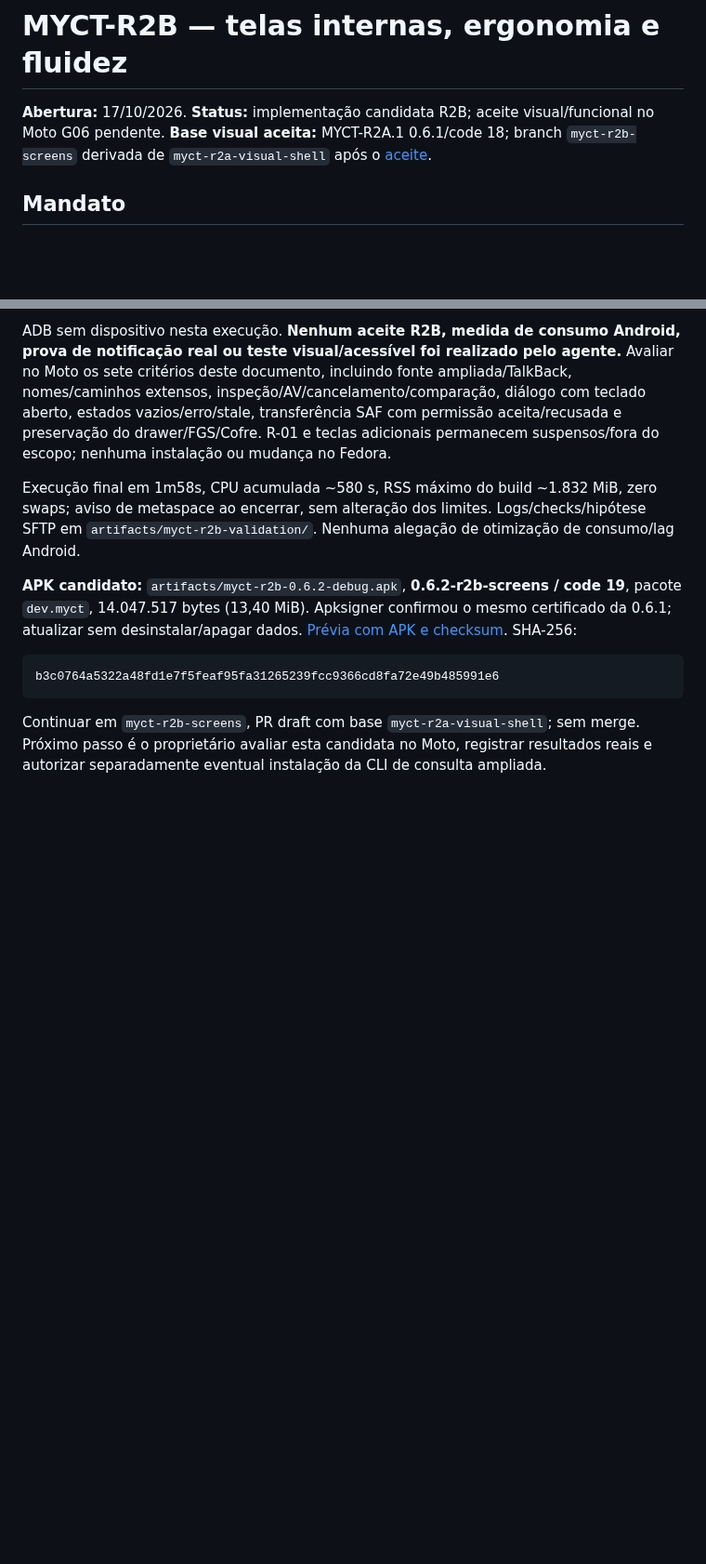
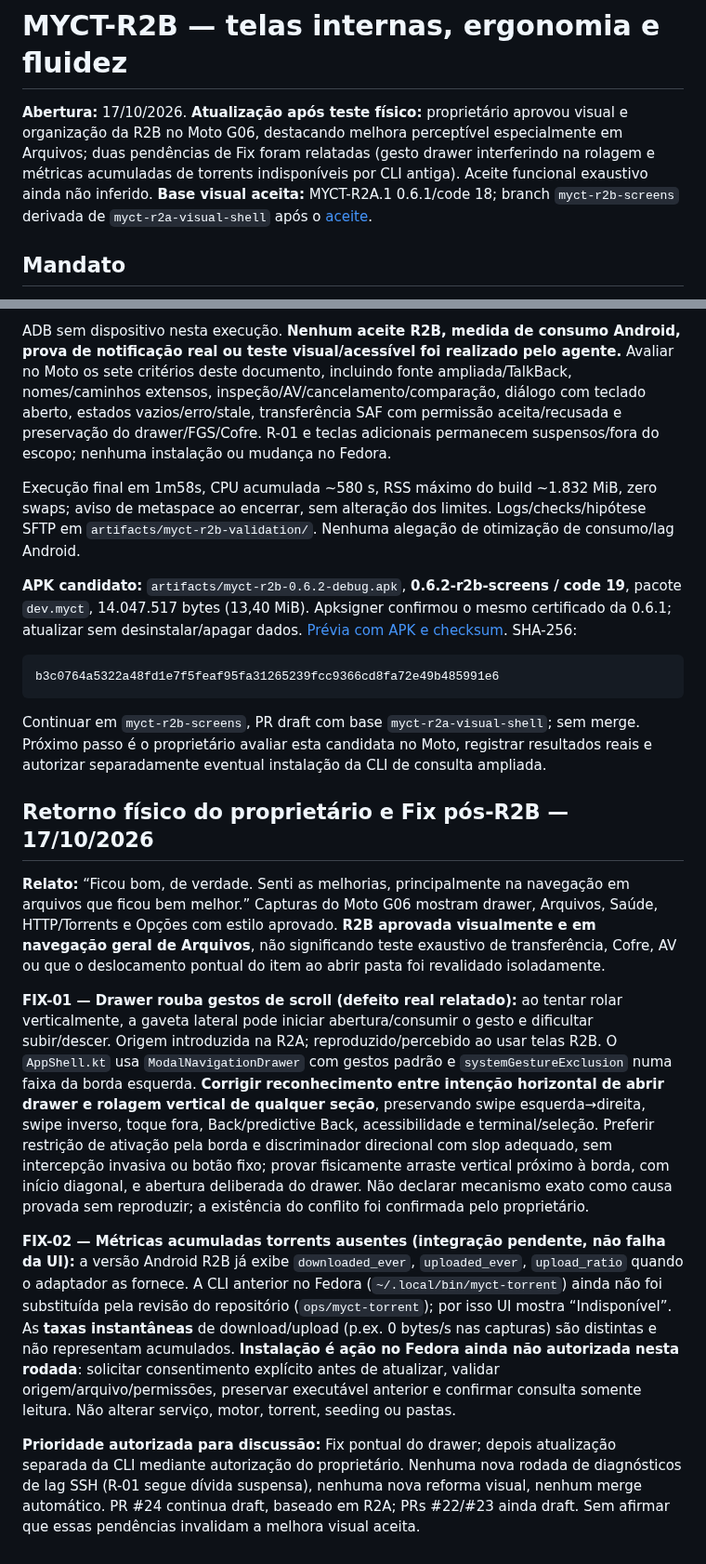
Before and after one commit to Samuel-Francisco-AS/My-CT, a Markdown page: docs/MYCT-R2B-REFINAMENTO-TELAS.md, 2 parts joined by grey strips. Shown at 93% size. GitHub-like rendering; blank space fills up the shorter version.

Commit message:
docs(myct-r2b): registrar aceite visual Moto e Fix de gesto drawer e CLI torrent

````diff
--- a/docs/MYCT-R2B-REFINAMENTO-TELAS.md
+++ b/docs/MYCT-R2B-REFINAMENTO-TELAS.md
@@ -1,6 +1,6 @@
 # MYCT-R2B — telas internas, ergonomia e fluidez
 
-**Abertura:** 17/10/2026. **Status:** implementação candidata R2B; aceite visual/funcional no Moto G06 pendente. **Base visual aceita:** MYCT-R2A.1 0.6.1/code 18; branch `myct-r2b-screens` derivada de `myct-r2a-visual-shell` após o [aceite](MYCT-R2-IDENTIDADE-VISUAL-E-PLANEJAMENTO.md).
+**Abertura:** 17/10/2026. **Atualização após teste físico:** proprietário aprovou visual e organização da R2B no Moto G06, destacando melhora perceptível especialmente em Arquivos; duas pendências de Fix foram relatadas (gesto drawer interferindo na rolagem e métricas acumuladas de torrents indisponíveis por CLI antiga). Aceite funcional exaustivo ainda não inferido. **Base visual aceita:** MYCT-R2A.1 0.6.1/code 18; branch `myct-r2b-screens` derivada de `myct-r2a-visual-shell` após o [aceite](MYCT-R2-IDENTIDADE-VISUAL-E-PLANEJAMENTO.md).
 
 ## Mandato
 
@@ -76,3 +76,14 @@ b3c0764a5322a48fd1e7f5feaf95fa31265239fcc9366cd8fa72e49b485991e6
 ```
 
 Continuar em `myct-r2b-screens`, PR draft com base `myct-r2a-visual-shell`; sem merge. Próximo passo é o proprietário avaliar esta candidata no Moto, registrar resultados reais e autorizar separadamente eventual instalação da CLI de consulta ampliada.
+
+
+## Retorno físico do proprietário e Fix pós-R2B — 17/10/2026
+
+**Relato:** “Ficou bom, de verdade. Senti as melhorias, principalmente na navegação em arquivos que ficou bem melhor.” Capturas do Moto G06 mostram drawer, Arquivos, Saúde, HTTP/Torrents e Opções com estilo aprovado. **R2B aprovada visualmente e em navegação geral de Arquivos**, não significando teste exaustivo de transferência, Cofre, AV ou que o deslocamento pontual do item ao abrir pasta foi revalidado isoladamente.
+
+**FIX-01 — Drawer rouba gestos de scroll (defeito real relatado):** ao tentar rolar verticalmente, a gaveta lateral pode iniciar abertura/consumir o gesto e dificultar subir/descer. Origem introduzida na R2A; reproduzido/percebido ao usar telas R2B. O `AppShell.kt` usa `ModalNavigationDrawer` com gestos padrão e `systemGestureExclusion` numa faixa da borda esquerda. **Corrigir reconhecimento entre intenção horizontal de abrir drawer e rolagem vertical de qualquer seção**, preservando swipe esquerda→direita, swipe inverso, toque fora, Back/predictive Back, acessibilidade e terminal/seleção. Preferir restrição de ativação pela borda e discriminador direcional com slop adequado, sem intercepção invasiva ou botão fixo; provar fisicamente arraste vertical próximo à borda, com início diagonal, e abertura deliberada do drawer. Não declarar mecanismo exato como causa provada sem reproduzir; a existência do conflito foi confirmada pelo proprietário.
+
+**FIX-02 — Métricas acumuladas torrents ausentes (integração pendente, não falha da UI):** a versão Android R2B já exibe `downloaded_ever`, `uploaded_ever`, `upload_ratio` quando o adaptador as fornece. A CLI anterior no Fedora (`~/.local/bin/myct-torrent`) ainda não foi substituída pela revisão do repositório (`ops/myct-torrent`); por isso UI mostra “Indisponível”. As **taxas instantâneas** de download/upload (p.ex. 0 bytes/s nas capturas) são distintas e não representam acumulados. **Instalação é ação no Fedora ainda não autorizada nesta rodada**: solicitar consentimento explícito antes de atualizar, validar origem/arquivo/permissões, preservar executável anterior e confirmar consulta somente leitura. Não alterar serviço, motor, torrent, seeding ou pastas.
+
+**Prioridade autorizada para discussão:** Fix pontual do drawer; depois atualização separada da CLI mediante autorização do proprietário. Nenhuma nova rodada de diagnósticos de lag SSH (R-01 segue dívida suspensa), nenhuma nova reforma visual, nenhum merge automático. PR #24 continua draft, baseado em R2A; PRs #22/#23 ainda draft. Sem afirmar que essas pendências invalidam a melhora visual aceita.
````
